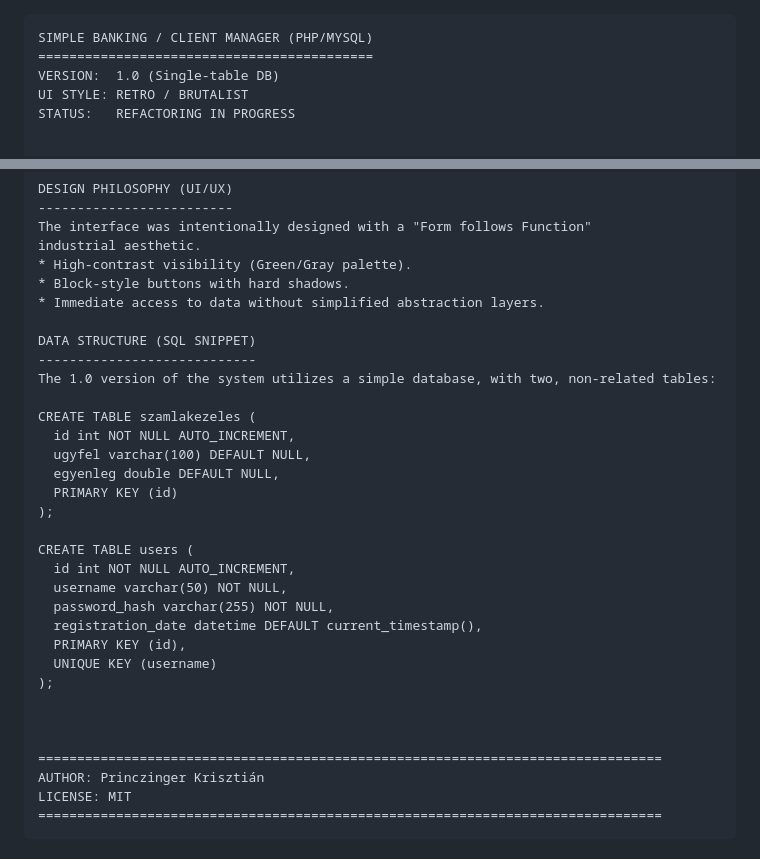
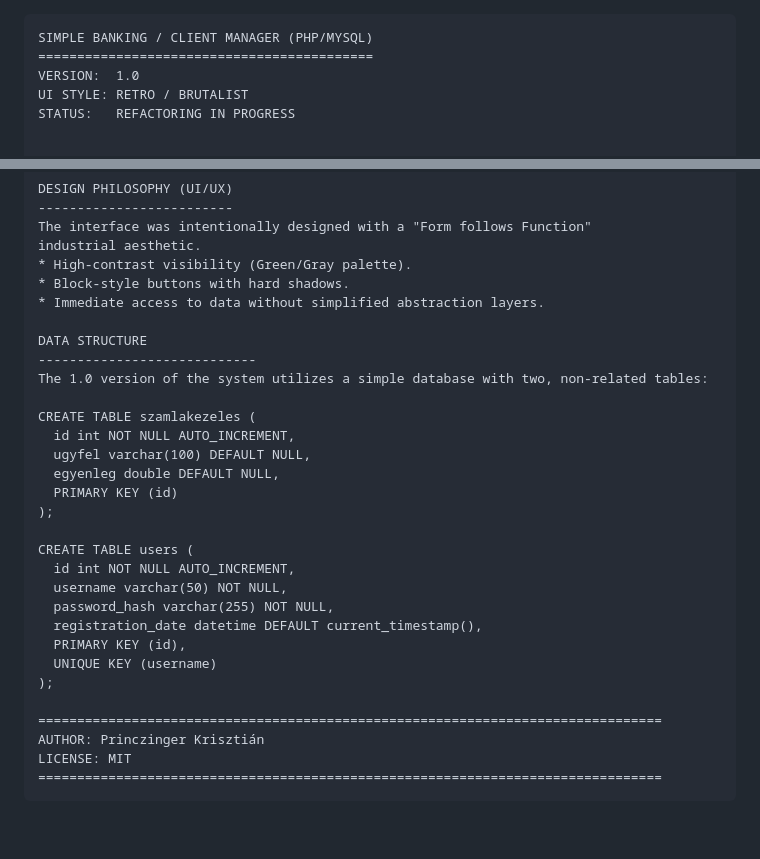
Before and after one commit to kr-logic/simple-banking-crud-system, a Markdown page: README.md, 2 parts joined by grey strips. Drawn GitHub-style; blank space fills up the shorter version.

Commit message:
Small README changes
Removed unnecessary formatting from the README and clarified data structure section.

````diff
--- a/README.md
+++ b/README.md
@@ -1,7 +1,7 @@
 ```
 SIMPLE BANKING / CLIENT MANAGER (PHP/MYSQL)
 ===========================================
-VERSION:  1.0 (Single-table DB)
+VERSION:  1.0
 UI STYLE: RETRO / BRUTALIST
 STATUS:   REFACTORING IN PROGRESS
 
@@ -70,9 +70,9 @@ industrial aesthetic.
 * Block-style buttons with hard shadows.
 * Immediate access to data without simplified abstraction layers.
 
-DATA STRUCTURE (SQL SNIPPET)
+DATA STRUCTURE
 ----------------------------
-The 1.0 version of the system utilizes a simple database, with two, non-related tables:
+The 1.0 version of the system utilizes a simple database with two, non-related tables:
 
 CREATE TABLE szamlakezeles (
   id int NOT NULL AUTO_INCREMENT,
@@ -90,8 +90,6 @@ CREATE TABLE users (
   UNIQUE KEY (username)
 );
 
-
-
 ================================================================================
 AUTHOR: Princzinger Krisztián
 LICENSE: MIT
````
